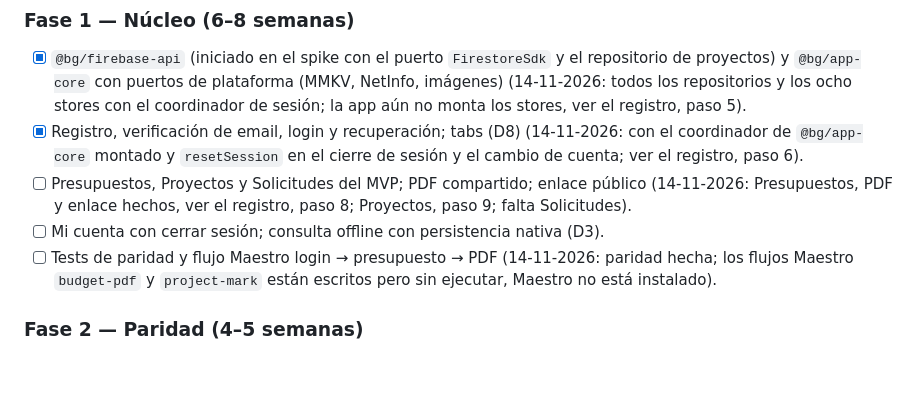
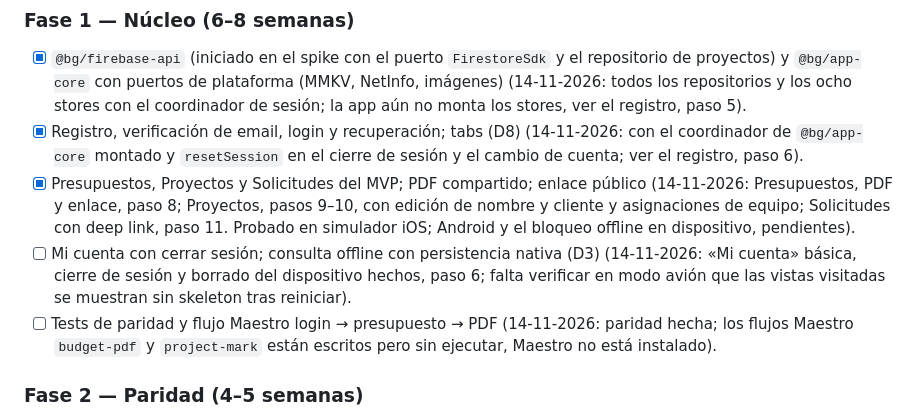
Before and after one commit to samuelrebuelta/budgenerator, a Markdown page: docs/specs/BG-014-app-nativa.md, the part around the change. Rendered like a GitHub page; blank space fills up the shorter version.

Commit message:
docs: update BG-014 plan status after projects and leads
Co-Authored-By: Claude Opus 5.5 <noreply@anthropic.com>

```diff
--- a/docs/specs/BG-014-app-nativa.md
+++ b/docs/specs/BG-014-app-nativa.md
@@ -99,8 +99,8 @@ Estimación: 18–23 semanas de un desarrollador hasta publicar; beta interna a
 
 - [x] `@bg/firebase-api` (iniciado en el spike con el puerto `FirestoreSdk` y el repositorio de proyectos) y `@bg/app-core` con puertos de plataforma (MMKV, NetInfo, imágenes) (14-11-2026: todos los repositorios y los ocho stores con el coordinador de sesión; la app aún no monta los stores, ver el registro, paso 5).
 - [x] Registro, verificación de email, login y recuperación; tabs (D8) (14-11-2026: con el coordinador de `@bg/app-core` montado y `resetSession` en el cierre de sesión y el cambio de cuenta; ver el registro, paso 6).
-- [ ] Presupuestos, Proyectos y Solicitudes del MVP; PDF compartido; enlace público (14-11-2026: Presupuestos, PDF y enlace hechos, ver el registro, paso 8; Proyectos, paso 9; falta Solicitudes).
-- [ ] Mi cuenta con cerrar sesión; consulta offline con persistencia nativa (D3).
+- [x] Presupuestos, Proyectos y Solicitudes del MVP; PDF compartido; enlace público (14-11-2026: Presupuestos, PDF y enlace, paso 8; Proyectos, pasos 9–10, con edición de nombre y cliente y asignaciones de equipo; Solicitudes con deep link, paso 11. Probado en simulador iOS; Android y el bloqueo offline en dispositivo, pendientes).
+- [ ] Mi cuenta con cerrar sesión; consulta offline con persistencia nativa (D3) (14-11-2026: «Mi cuenta» básica, cierre de sesión y borrado del dispositivo hechos, paso 6; falta verificar en modo avión que las vistas visitadas se muestran sin skeleton tras reiniciar).
 - [ ] Tests de paridad y flujo Maestro login → presupuesto → PDF (14-11-2026: paridad hecha; los flujos Maestro `budget-pdf` y `project-mark` están escritos pero sin ejecutar, Maestro no está instalado).
 
 ### Fase 2 — Paridad (4–5 semanas)
```
Also changed, not shown: docs/plan.md (+1 -1 lines).
